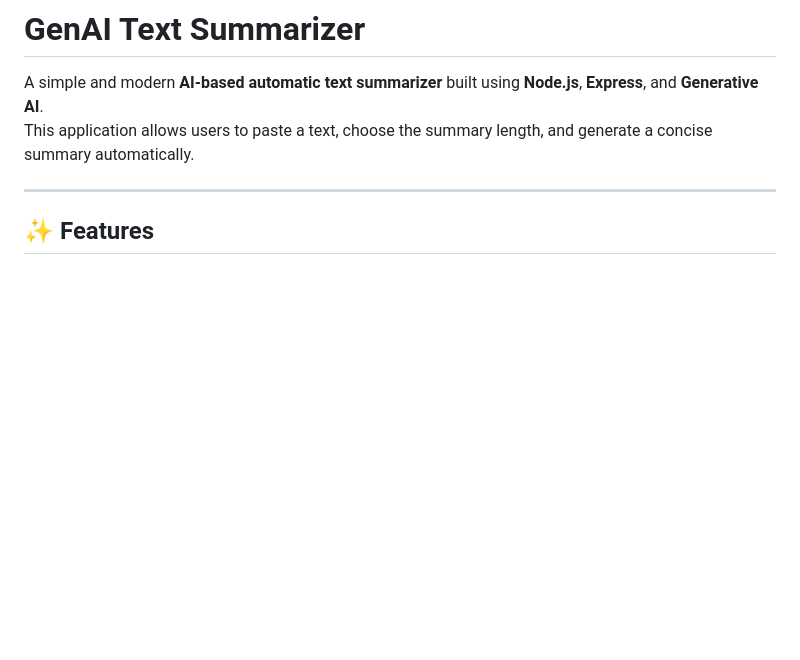
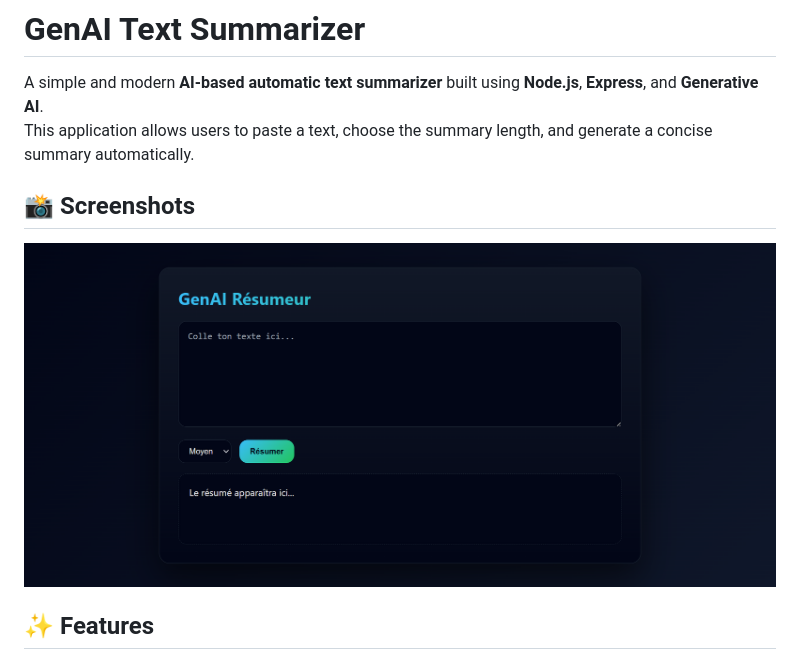
Before and after one commit to ghazelaamri/resumeur-genai, a Markdown page: README.md, the part around the change. GitHub-like rendering; pictures changed too: screenshots/home.png (added); blank space fills up the shorter version.

Commit message:
Add application screenshots

```diff
--- a/README.md
+++ b/README.md
@@ -3,7 +3,10 @@
 A simple and modern **AI-based automatic text summarizer** built using **Node.js**, **Express**, and **Generative AI**.
 This application allows users to paste a text, choose the summary length, and generate a concise summary automatically.
 
----
+## 📸 Screenshots
+
+![Application Interface](screenshots/home.png)
+
 
 ## ✨ Features
 - 🔹 Automatic text summarization using Generative AI
```
